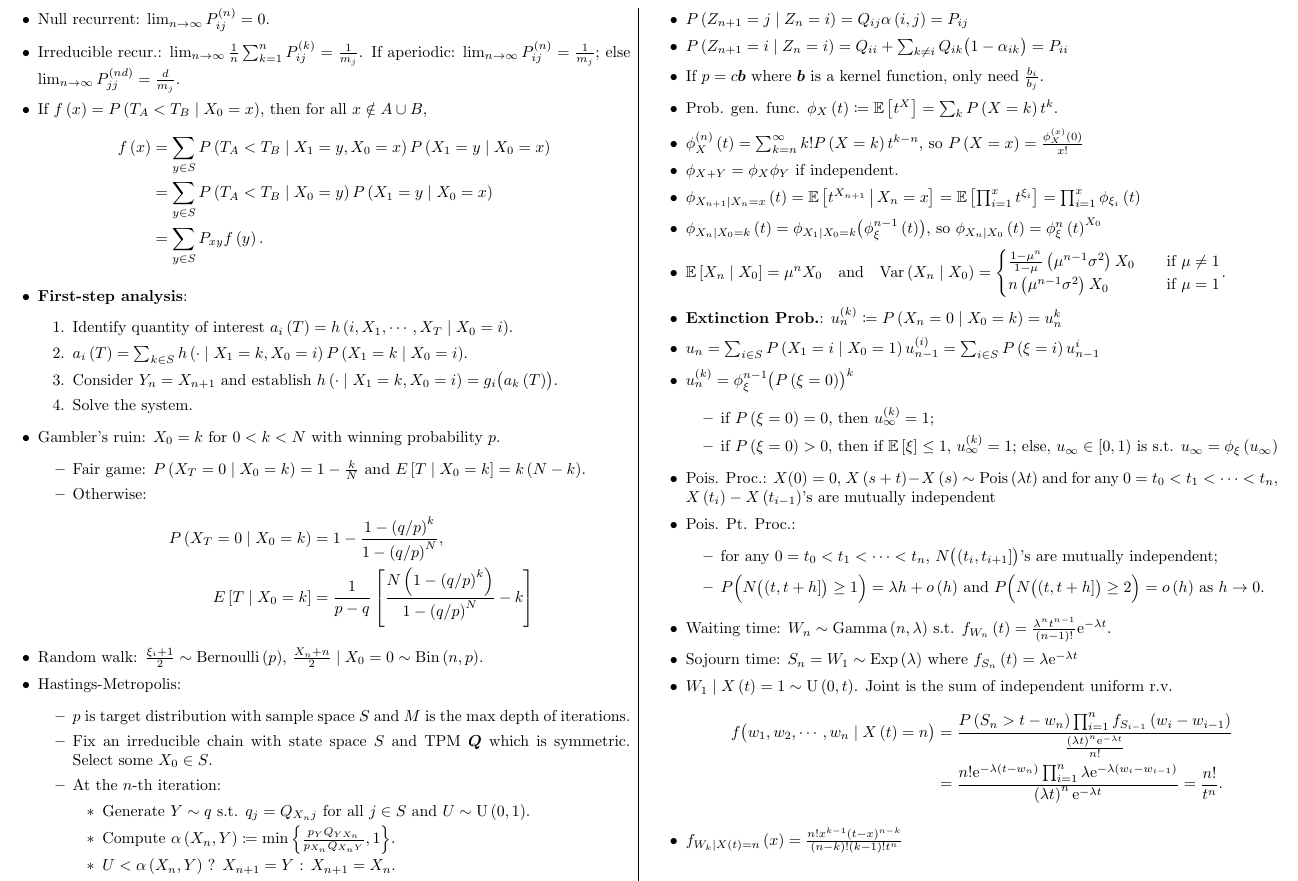
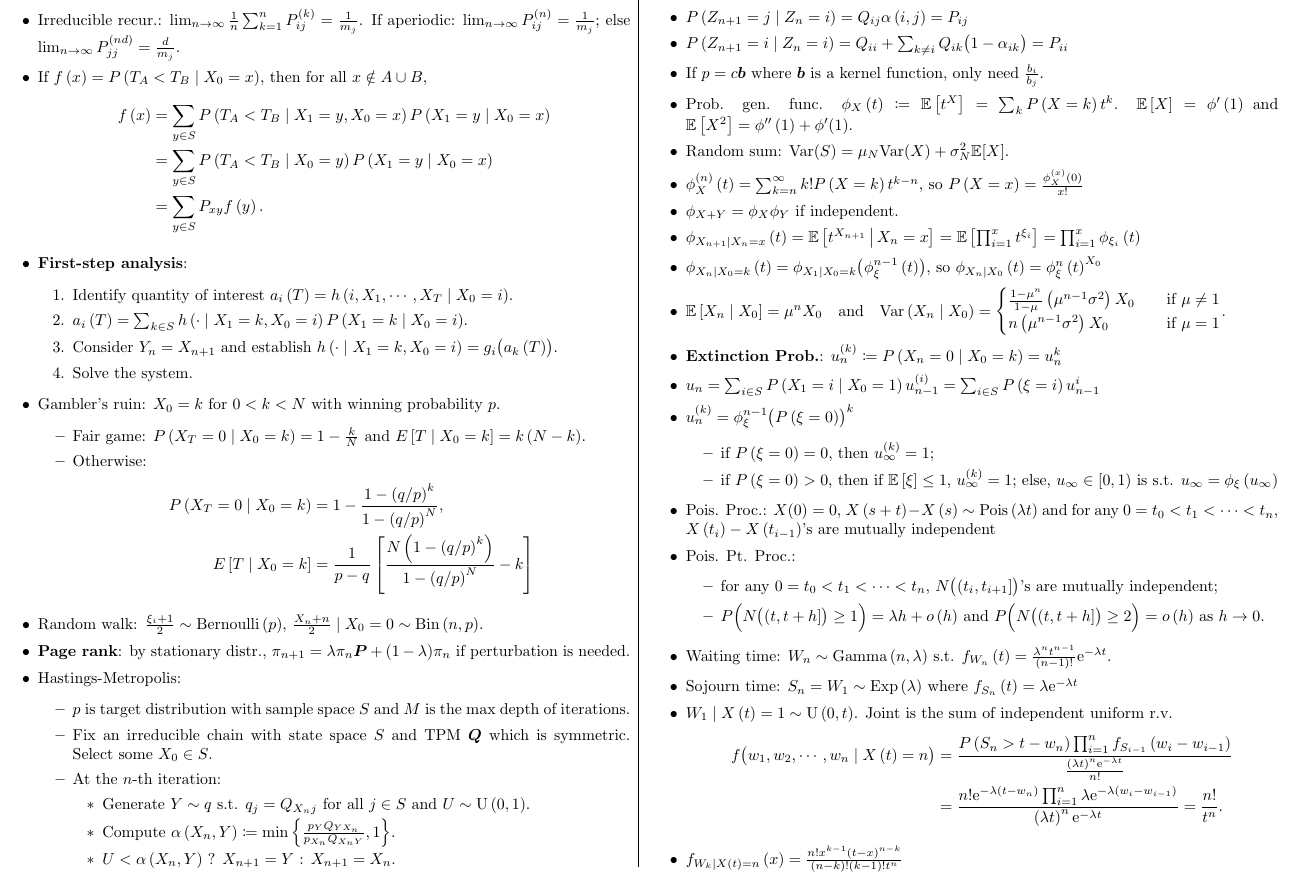
Before and after one commit to Z-Puyu/lecture-notes, a LaTeX document (cheatsheet/cheatsheet.tex): part of page 2 of 2, cut at the place of the change. Compiled offline with pdfLaTeX.

Commit message:
Update cheatsheet

```diff
--- a/cheatsheet/cheatsheet.tex
+++ b/cheatsheet/cheatsheet.tex
@@ -108,6 +108,7 @@
                 \end{align*}
             \end{itemize}
             \item Random walk: $\frac{\xi_i + 1}{2} \sim \mathrm{Bernoulli}\left(p\right)$, $\frac{X_n + n}{2} \mid X_0 = 0 \sim \mathrm{Bin}\left(n, p\right)$.
+            \item \textbf{Page rank}: by stationary distr., $\pi_{n + 1} = \lambda\pi_n\bm{P} + (1 - \lambda)\pi_n$ if perturbation is needed.
             \item Hastings-Metropolis:
             \begin{itemize}
                 \item $p$ is target distribution with sample space $S$ and $M$ is the max depth of iterations.
@@ -123,7 +124,8 @@
             \item $P\left(Z_{n + 1} = j \mid Z_n = i\right) = Q_{ij}\alpha\left(i, j\right) = P_{ij}$
             \item $P\left(Z_{n + 1} = i \mid Z_n = i\right) = Q_{ii} + \sum_{k \neq i}Q_{ik}\bigl(1 - \alpha_{ik}\bigr) = P_{ii}$
             \item If $p = c\bm{b}$ where $\bm{b}$ is a kernel function, only need $\frac{b_i}{b_j}$.
-            \item Prob. gen. func. $\phi_X\left(t\right) \coloneqq \mathbb{E}\left[t^X\right] = \sum_{k}P\left(X = k\right)t^k$.
+            \item Prob. gen. func. $\phi_X\left(t\right) \coloneqq \mathbb{E}\left[t^X\right] = \sum_{k}P\left(X = k\right)t^k$. $\mathbb{E}\left[X\right] = \phi'\left(1\right)$ and $\mathbb{E}\left[X^2\right] = \phi''\left(1\right) + \phi'(1)$.
+            \item Random sum: $\mathrm{Var}(S) = \mu_N\mathrm{Var}(X) + \sigma^2_N\mathbb{E}[X]$.
             \item $\phi_X^{(n)}\left(t\right) = \sum_{k = n}^{\infty}k!P\left(X = k\right)t^{k - n}$, so $P\left(X = x\right) = \frac{\phi_X^{(x)}\left(0\right)}{x!}$
             \item $\phi_{X + Y} = \phi_X\phi_Y$ if independent.
             \item $\phi_{X_{n + 1} \mid X_n = x}\left(t\right) = \mathbb{E}\left[t^{X_{n + 1}} \,\middle\vert\, X_n = x\right] = \mathbb{E}\left[\prod_{i = 1}^{x}t^{\xi_i}\right] = \prod_{i = 1}^{x}\phi_{\xi_i}\left(t\right)$
```
Also changed, not shown: cheatsheet/cheatsheet.pdf, cheatsheet/cheatsheet.tex (4 more changed lines), 2 other files.
